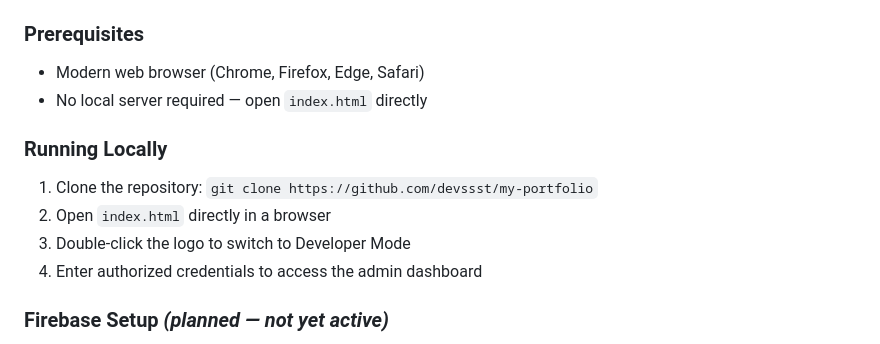
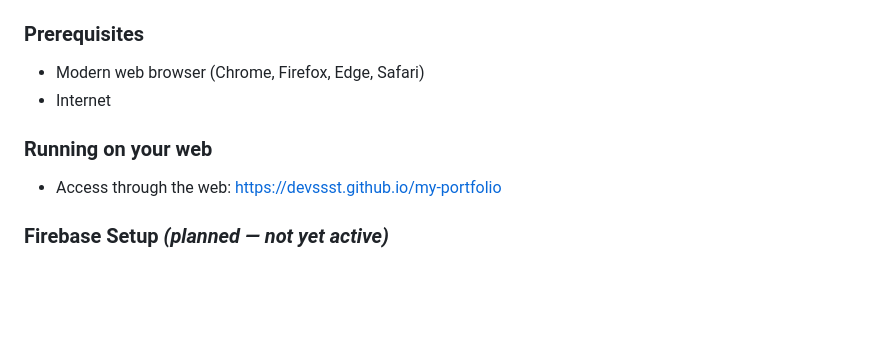
Before and after one commit to devssst/my-portfolio, a Markdown page: README.md, the part around the change. Drawn GitHub-style; blank space fills up the shorter version.

Commit message:
Revise README for local and web access instructions
Updated instructions for running the project locally and added web access information.

```diff
--- a/README.md
+++ b/README.md
@@ -107,13 +107,10 @@ my-portfolio/
 
 ### Prerequisites
 - Modern web browser (Chrome, Firefox, Edge, Safari)
-- No local server required — open `index.html` directly
+- Internet
 
-### Running Locally
-1. Clone the repository: `git clone https://github.com/devssst/my-portfolio`
-2. Open `index.html` directly in a browser
-3. Double-click the logo to switch to Developer Mode
-4. Enter authorized credentials to access the admin dashboard
+### Running on your web
+- Access through the web: https://devssst.github.io/my-portfolio
 
 ### Firebase Setup *(planned — not yet active)*
 1. Go to [Firebase Console](https://console.firebase.google.com) and create a project
```
